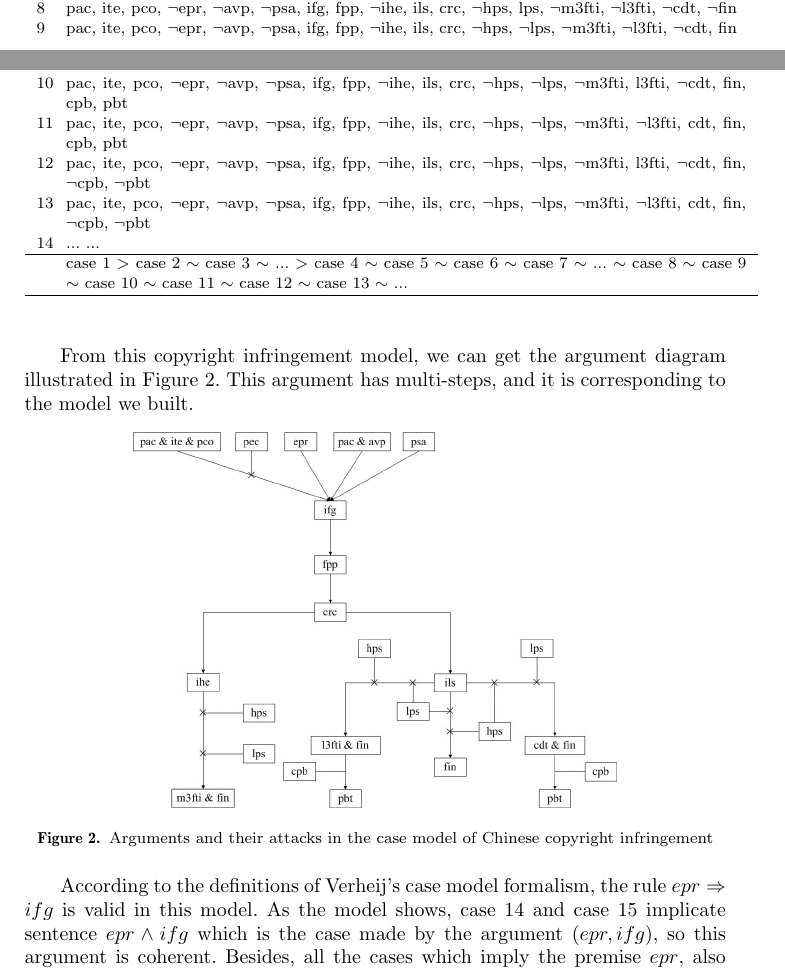
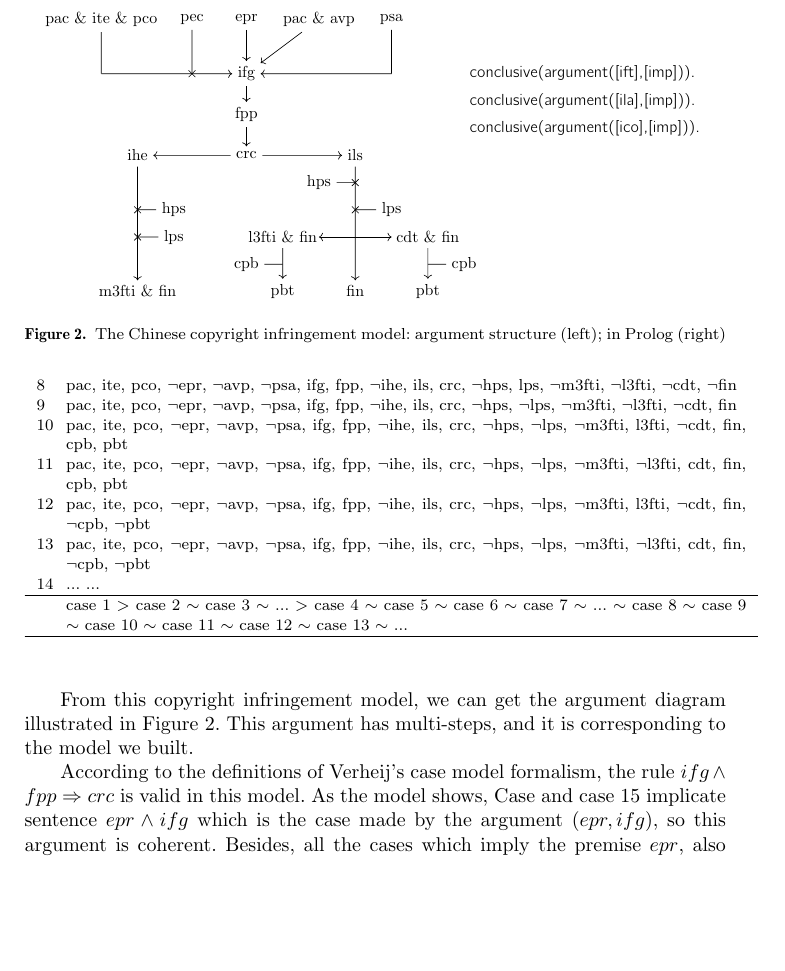
Before and after one commit to bartverheij/jurix2018zheng, a LaTeX document (jurix2018.tex, which reads img/copyright.tex): two parts of pages 8 and 9 of 13 before the commit and part of page 9 of 12 after it, the two joined at a grey line, cut at the place of the change, the shorter picture padded with empty space. Compiled offline with pdfLaTeX.

Commit message:
09140036

```diff
--- /dev/null
+++ b/img/copyright.tex
@@ -0,0 +22,53 @@
+			\node[arg] (s6) at (0,-1) {ifg};
+			\node[arg] (s7) at (0,-2.5) {fpp};
+			\node[arg] (s8) at (0,-4) {crc};
+			\node[arg] (s9) at (2,-5) {hps};
+			\node[arg] (s10) at (4,-6) {lps};
+			\node[arg] (s11) at (-3,-4) {ihe};
+			\node[arg] (s12) at (3,-4) {ils};
+			\node[arg] (s13) at (-2,-6) {hps};
+			\node[arg] (s15) at (-2,-7) {lps};
+			\node[arg] (s16) at (1,-7) {l3fti \& fin};
+			\node[arg] (s18) at (5,-7) {cdt \& fin};
+			\node[arg] (s19) at (0,-8) {cpb};
+			\node[arg] (s20) at (3,-9) {fin};
+			\node[arg] (s21) at (6,-8) {cpb};
+			\node[arg] (s22) at (-3,-9) {m3fti \& fin};
+			\node[arg] (s23) at (1,-9) {pbt};
+			\node[arg] (s24) at (5,-9) {pbt};
+
+
+		\draw[] (s3) -- (-4,-1);
+		\draw[->] (-4,-1) -- (s6);
+		\draw[attack] (s2) -- (-1.5,-1);
+		\draw[] (s5) -- (4,-1);
+		\draw[->] (4,-1) -- (s6);
+		\draw[attack] (s13) -- (-3, -6);
+		\draw[attack] (s15) -- (-3, -7);
+		\draw[->] (3,-7) -- (2,-7);
+		\draw[->] (3,-7) -- (4,-7);
+		\draw[] (s19) -- (1,-8);
+		\draw[] (s21) -- (5,-8);
+		\draw[attack] (s9) -- (3, -5);
+		\draw[attack] (s10) -- (3, -6);
+		\draw[->, arg] (s1) -- (s6);
+		\draw[->, arg] (s4) -- (s6);
+		\draw[->, arg] (s6) -- (s7);
+		\draw[->, arg] (s7) -- (s8);
+		\draw[->, arg] (s8) -- (s11);
+		\draw[->, arg] (s8) -- (s12);
+		\draw[->, arg] (s11) -- (s22);
+		\draw[->, arg] (s12) -- (s20);
+		\draw[->, arg] (s16) -- (s23);
+		\draw[->, arg] (s18) -- (s24);
+
+
+	\node[right] at (6,-1) {{\mf conclusive(argument([ift],[imp])).}};
+	\node[right] at (6,-2) {{\mf conclusive(argument([ila],[imp])).}};
+	\node[right] at (6,-3) {{\mf conclusive(argument([ico],[imp])).}};
+
+
+
+		\end{scope}
+
+	\end{tikzpicture}
--- a/jurix2018.tex
+++ b/jurix2018.tex
@@ -322,13 +322,14 @@ From Case 4 to Case 13, different punishments for the defendant's action in Art.
 \normalsize
 From this copyright infringement model, we can get the argument diagram illustrated in Figure 2. This argument has multi-steps, and it is corresponding to the model we built.
 
-\begin{figure} [htbp]
-\centering
-\includegraphics [scale=0.32] {argument_diagram1.jpg}
-\caption{Arguments and their attacks in the case model of Chinese copyright infringement}
-\end{figure}
+\begin{figure*}[btp]
+	\scalebox{0.8}{\input{img/copyright.tex}}
+\caption{The Chinese copyright infringement model: argument structure (left); in Prolog (right)}
+\label{fig:tort}
+\end{figure*}
 
-According to the definitions of Verheij's case model formalism, the rule $epr \Rightarrow ifg$ is valid in this model. As the model shows, case 14 and case 15 implicate sentence $epr \wedge ifg$ which is the case made by the argument $(epr, ifg)$, so this argument is coherent. Besides, all the cases which imply the premise $epr$, also imply the conclusion $ifg$. So argument $(epr, ifg)$ is conclusive in the case model. And these arguments are also conclusive in the model:
+According to the definitions of Verheij's case model formalism, the rule $ifg \wedge fpp \Rightarrow crc$ is valid in this model. As the model shows, Case and case 15 implicate sentence $epr \wedge ifg$ which is the case made by the argument $(epr, ifg)$, so this argument is coherent. Besides, all the cases which imply the premise $epr$, also imply the conclusion $ifg$. So argument $(epr, ifg)$ is conclusive in the case model. And these arguments are also conclusive in the model:
+%According to the definitions of Verheij's case model formalism, the rule $epr \Rightarrow ifg$ is valid in this model. As the model shows, case 14 and case 15 implicate sentence $epr \wedge ifg$ which is the case made by the argument $(epr, ifg)$, so this argument is coherent. Besides, all the cases which imply the premise $epr$, also imply the conclusion $ifg$. So argument $(epr, ifg)$ is conclusive in the case model. And these arguments are also conclusive in the model:
 
 \begin{itemize}
 \item $(C,  \geq) \models pac \wedge avp \Rightarrow ifg$
```
Also changed, not shown: jurix2018.pdf, img/copyright.tex (21 more changed lines), jurix2018.tex (56 more changed lines).
